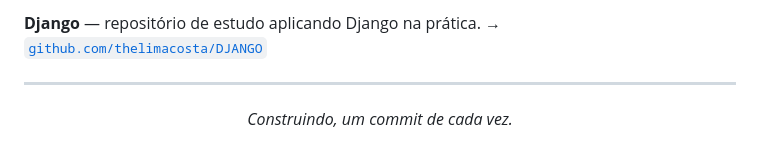
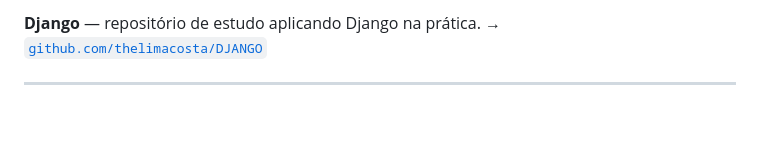
Before and after one commit to thelimacosta/thelimacosta, a Markdown page: README.md, the part around one of its changes. Drawn GitHub-style; blank space fills up the shorter version.

Commit message:
Clean up README by removing excess content
Removed unnecessary lines and a phrase from the README.

```diff
--- a/README.md
+++ b/README.md
@@ -91,6 +84,4 @@ Contact.GitHub: thelimacosta
 
 <div align="center">
 
-*Construindo, um commit de cada vez.*
-
 </div>
```
Also changed, not shown: other parts of README.md (+0 -7 lines).
